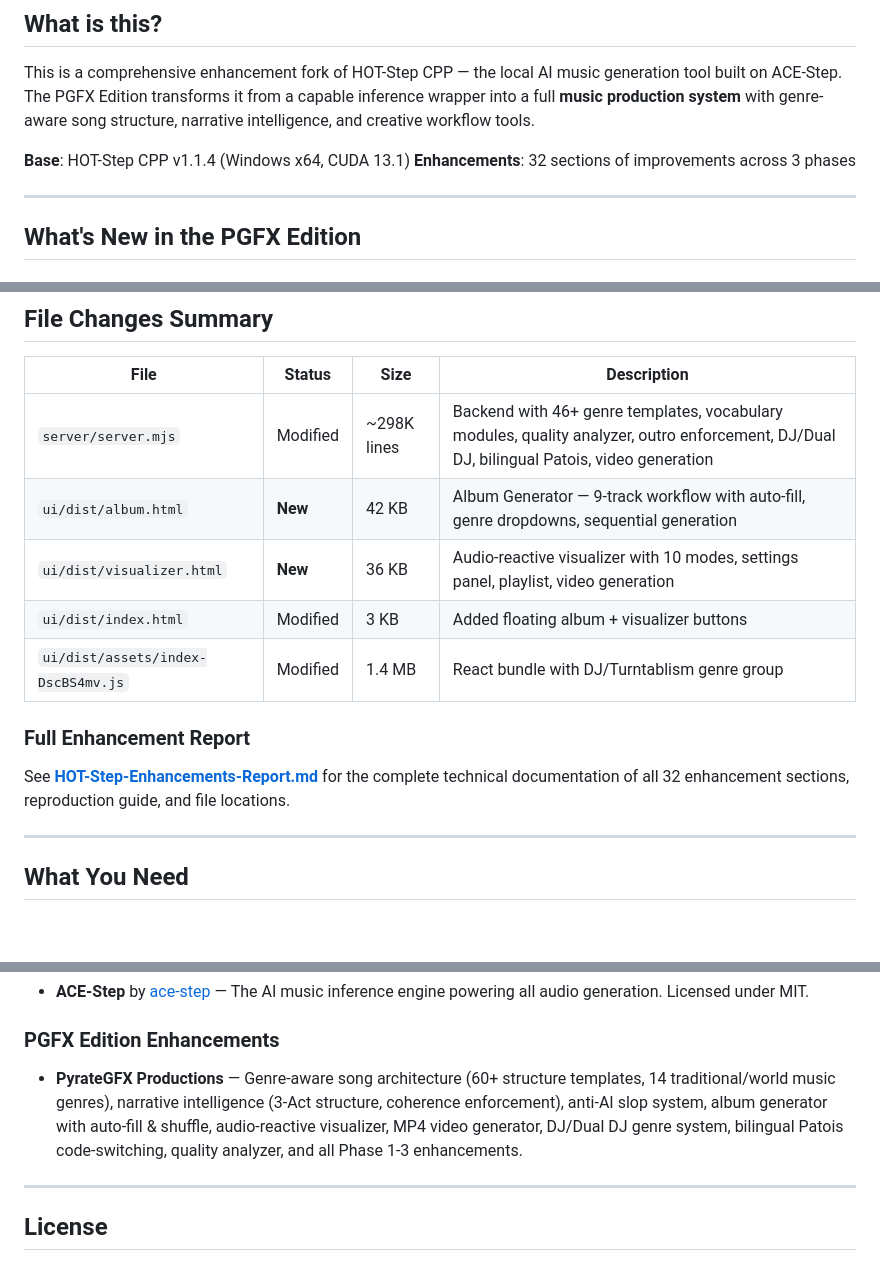
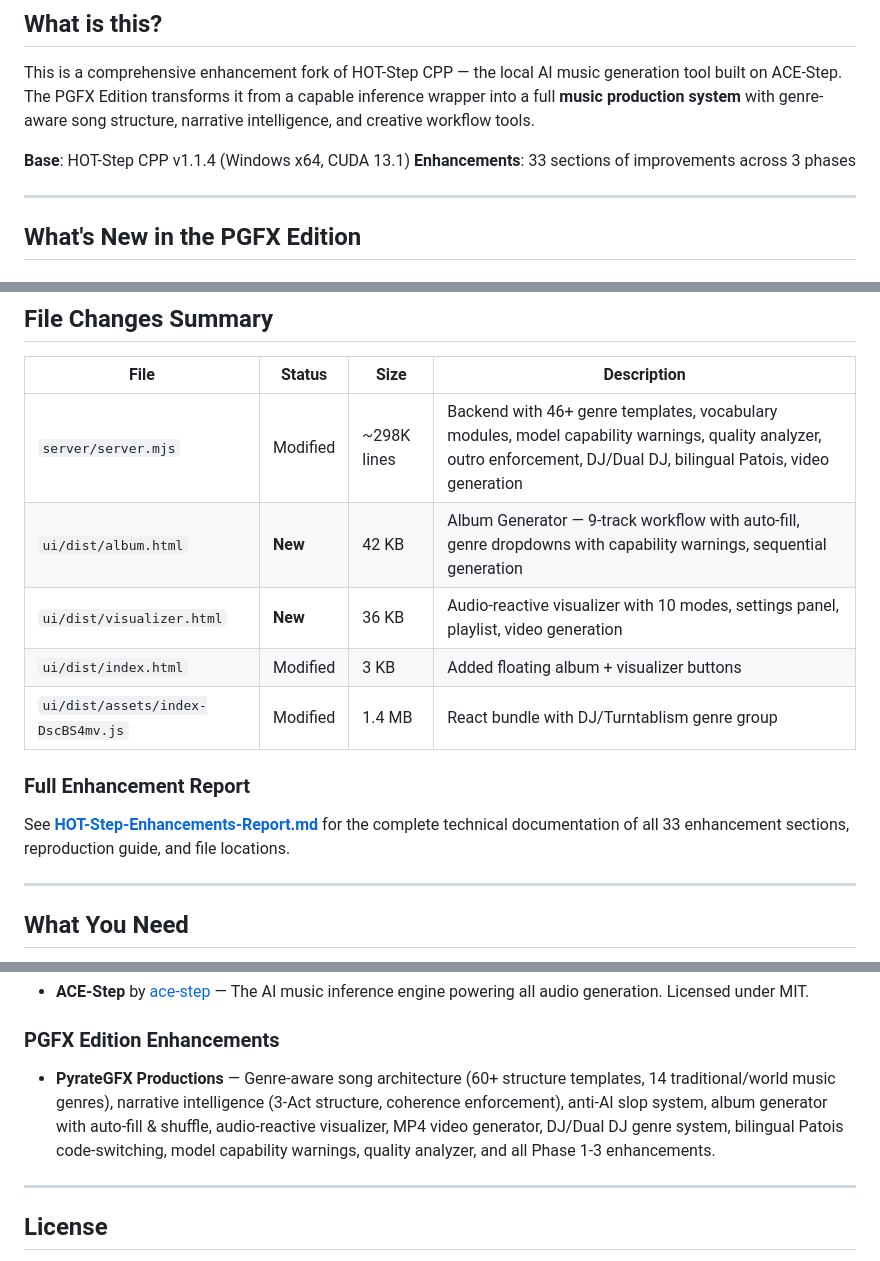
Before and after one commit to PyrateGFXProductions/HOT-Step-PGFX-Edition, a Markdown page: README.md, 3 parts joined by grey strips. GitHub-like rendering; blank space fills up the shorter version.

Commit message:
docs: update README — add model capability warnings, update section count to 33

```diff
--- a/README.md
+++ b/README.md
@@ -12,7 +12,7 @@
 This is a comprehensive enhancement fork of HOT-Step CPP — the local AI music generation tool built on ACE-Step. The PGFX Edition transforms it from a capable inference wrapper into a full **music production system** with genre-aware song structure, narrative intelligence, and creative workflow tools.
 
 **Base**: HOT-Step CPP v1.1.4 (Windows x64, CUDA 13.1)
-**Enhancements**: 32 sections of improvements across 3 phases
+**Enhancements**: 33 sections of improvements across 3 phases
 
 ---
 
@@ -107,14 +108,14 @@ Ten visualization modes powered by client-side beat detection:
 
 | File | Status | Size | Description |
 |------|--------|------|-------------|
-| `server/server.mjs` | Modified | ~298K lines | Backend with 46+ genre templates, vocabulary modules, quality analyzer, outro enforcement, DJ/Dual DJ, bilingual Patois, video generation |
-| `ui/dist/album.html` | **New** | 42 KB | Album Generator — 9-track workflow with auto-fill, genre dropdowns, sequential generation |
+| `server/server.mjs` | Modified | ~298K lines | Backend with 46+ genre templates, vocabulary modules, model capability warnings, quality analyzer, outro enforcement, DJ/Dual DJ, bilingual Patois, video generation |
+| `ui/dist/album.html` | **New** | 42 KB | Album Generator — 9-track workflow with auto-fill, genre dropdowns with capability warnings, sequential generation |
 | `ui/dist/visualizer.html` | **New** | 36 KB | Audio-reactive visualizer with 10 modes, settings panel, playlist, video generation |
 | `ui/dist/index.html` | Modified | 3 KB | Added floating album + visualizer buttons |
 | `ui/dist/assets/index-DscBS4mv.js` | Modified | 1.4 MB | React bundle with DJ/Turntablism genre group |
 
 ### Full Enhancement Report
-See **[HOT-Step-Enhancements-Report.md](HOT-Step-Enhancements-Report.md)** for the complete technical documentation of all 32 enhancement sections, reproduction guide, and file locations.
+See **[HOT-Step-Enhancements-Report.md](HOT-Step-Enhancements-Report.md)** for the complete technical documentation of all 33 enhancement sections, reproduction guide, and file locations.
 
 ---
 
@@ -143,7 +144,7 @@ See **[HOT-Step-Enhancements-Report.md](HOT-Step-Enhancements-Report.md)** for t
 - **ACE-Step** by [ace-step](https://github.com/ace-step/ACE-Step) — The AI music inference engine powering all audio generation. Licensed under MIT.
 
 ### PGFX Edition Enhancements
-- **PyrateGFX Productions** — Genre-aware song architecture (60+ structure templates, 14 traditional/world music genres), narrative intelligence (3-Act structure, coherence enforcement), anti-AI slop system, album generator with auto-fill & shuffle, audio-reactive visualizer, MP4 video generator, DJ/Dual DJ genre system, bilingual Patois code-switching, quality analyzer, and all Phase 1-3 enhancements.
+- **PyrateGFX Productions** — Genre-aware song architecture (60+ structure templates, 14 traditional/world music genres), narrative intelligence (3-Act structure, coherence enforcement), anti-AI slop system, album generator with auto-fill & shuffle, audio-reactive visualizer, MP4 video generator, DJ/Dual DJ genre system, bilingual Patois code-switching, model capability warnings, quality analyzer, and all Phase 1-3 enhancements.
 
 ---
 
```
Also changed, not shown: other parts of README.md (+1 -0 lines).
